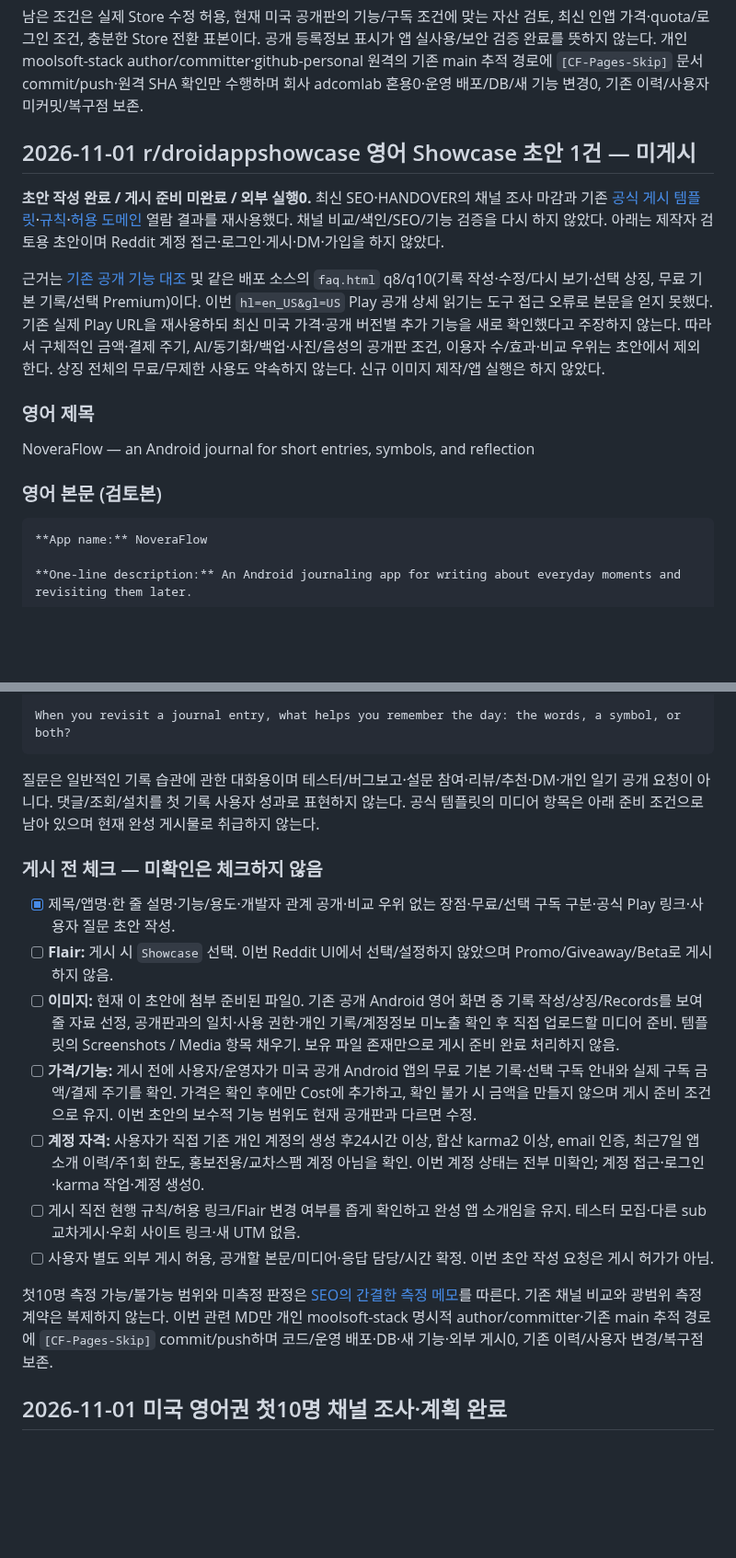
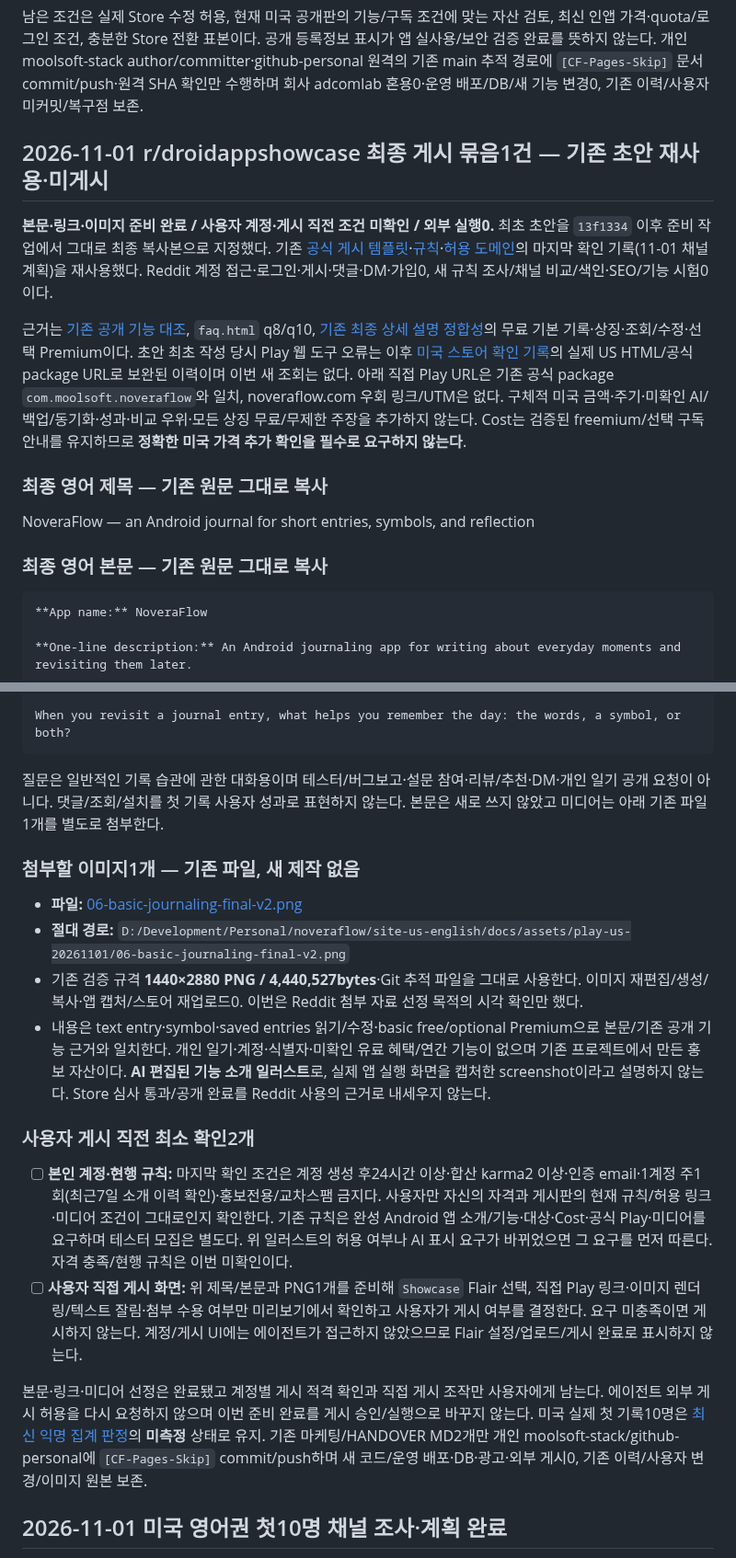
Before and after one commit to moolsoft-stack/noveraflow-site, a Markdown page: docs/02-brand-and-marketing.md, 2 parts joined by grey strips. Shown at 92% size. Rendered like a GitHub page; blank space fills up the shorter version.

Commit message:
[CF-Pages-Skip] Finalize existing Reddit Showcase copy and media handoff

````diff
--- a/docs/02-brand-and-marketing.md
+++ b/docs/02-brand-and-marketing.md
@@ -402,17 +411,17 @@ Use consistent polished English typography matching the reference and ensure tex
 남은 조건은 실제 Store 수정 허용, 현재 미국 공개판의 기능/구독 조건에 맞는 자산 검토, 최신 인앱 가격·quota/로그인 조건, 충분한 Store 전환 표본이다. 공개 등록정보 표시가 앱 실사용/보안 검증 완료를 뜻하지 않는다. 개인 moolsoft-stack author/committer·github-personal 원격의 기존 main 추적 경로에 `[CF-Pages-Skip]` 문서 commit/push·원격 SHA 확인만 수행하며 회사 adcomlab 혼용0·운영 배포/DB/새 기능 변경0, 기존 이력/사용자 미커밋/복구점 보존.
 
 <a id="android-showcase-draft-20261101"></a>
-## 2026-11-01 r/droidappshowcase 영어 Showcase 초안 1건 — 미게시
+## 2026-11-01 r/droidappshowcase 최종 게시 묶음1건 — 기존 초안 재사용·미게시
 
-**초안 작성 완료 / 게시 준비 미완료 / 외부 실행0.** 최신 SEO·HANDOVER의 채널 조사 마감과 기존 [공식 게시 템플릿](https://www.reddit.com/r/droidappshowcase/wiki/suggested-post-template/)·[규칙](https://www.reddit.com/r/droidappshowcase/)·[허용 도메인](https://www.reddit.com/r/droidappshowcase/wiki/approved-domains/) 열람 결과를 재사용했다. 채널 비교/색인/SEO/기능 검증을 다시 하지 않았다. 아래는 제작자 검토용 초안이며 Reddit 계정 접근·로그인·게시·DM·가입을 하지 않았다.
+**본문·링크·이미지 준비 완료 / 사용자 계정·게시 직전 조건 미확인 / 외부 실행0.** 최초 초안을 `13f1334` 이후 준비 작업에서 그대로 최종 복사본으로 지정했다. 기존 [공식 게시 템플릿](https://www.reddit.com/r/droidappshowcase/wiki/suggested-post-template/)·[규칙](https://www.reddit.com/r/droidappshowcase/)·[허용 도메인](https://www.reddit.com/r/droidappshowcase/wiki/approved-domains/)의 마지막 확인 기록(11-01 채널 계획)을 재사용했다. Reddit 계정 접근·로그인·게시·댓글·DM·가입0, 새 규칙 조사/채널 비교/색인·SEO/기능 시험0이다.
 
-근거는 [기존 공개 기능 대조](04-seo-direction.md#phase2-search-expansion-20261031) 및 같은 배포 소스의 `faq.html` q8/q10(기록 작성·수정/다시 보기·선택 상징, 무료 기본 기록/선택 Premium)이다. 이번 `hl=en_US&gl=US` Play 공개 상세 읽기는 도구 접근 오류로 본문을 얻지 못했다. 기존 실제 Play URL을 재사용하되 최신 미국 가격·공개 버전별 추가 기능을 새로 확인했다고 주장하지 않는다. 따라서 구체적인 금액·결제 주기, AI/동기화/백업·사진/음성의 공개판 조건, 이용자 수/효과·비교 우위는 초안에서 제외한다. 상징 전체의 무료/무제한 사용도 약속하지 않는다. 신규 이미지 제작/앱 실행은 하지 않았다.
+근거는 [기존 공개 기능 대조](04-seo-direction.md#phase2-search-expansion-20261031), `faq.html` q8/q10, [기존 최종 상세 설명 정합성](#play-en-us-description-final-consistency-20261101)의 무료 기본 기록·상징·조회/수정·선택 Premium이다. 초안 최초 작성 당시 Play 웹 도구 오류는 이후 [미국 스토어 확인 기록](#play-us-listing-review-20261101)의 실제 US HTML/공식 package URL로 보완된 이력이며 이번 새 조회는 없다. 아래 직접 Play URL은 기존 공식 package `com.moolsoft.noveraflow`와 일치, noveraflow.com 우회 링크/UTM은 없다. 구체적 미국 금액·주기·미확인 AI/백업/동기화·성과·비교 우위·모든 상징 무료/무제한 주장을 추가하지 않는다. Cost는 검증된 freemium/선택 구독 안내를 유지하므로 **정확한 미국 가격 추가 확인을 필수로 요구하지 않는다**.
 
-### 영어 제목
+### 최종 영어 제목 — 기존 원문 그대로 복사
 
 NoveraFlow — an Android journal for short entries, symbols, and reflection
 
-### 영어 본문 (검토본)
+### 최종 영어 본문 — 기존 원문 그대로 복사
 
 ```markdown
 **App name:** NoveraFlow
@@ -441,19 +450,21 @@ https://play.google.com/store/apps/details?id=com.moolsoft.noveraflow
 When you revisit a journal entry, what helps you remember the day: the words, a symbol, or both?
 ```
 
-질문은 일반적인 기록 습관에 관한 대화용이며 테스터/버그보고·설문 참여·리뷰/추천·DM·개인 일기 공개 요청이 아니다. 댓글/조회/설치를 첫 기록 사용자 성과로 표현하지 않는다. 공식 템플릿의 미디어 항목은 아래 준비 조건으로 남아 있으며 현재 완성 게시물로 취급하지 않는다.
+질문은 일반적인 기록 습관에 관한 대화용이며 테스터/버그보고·설문 참여·리뷰/추천·DM·개인 일기 공개 요청이 아니다. 댓글/조회/설치를 첫 기록 사용자 성과로 표현하지 않는다. 본문은 새로 쓰지 않았고 미디어는 아래 기존 파일1개를 별도로 첨부한다.
 
-### 게시 전 체크 — 미확인은 체크하지 않음
+### 첨부할 이미지1개 — 기존 파일, 새 제작 없음
 
-- [x] 제목/앱명·한 줄 설명·기능/용도·개발자 관계 공개·비교 우위 없는 장점·무료/선택 구독 구분·공식 Play 링크·사용자 질문 초안 작성.
-- [ ] **Flair:** 게시 시 `Showcase` 선택. 이번 Reddit UI에서 선택/설정하지 않았으며 Promo/Giveaway/Beta로 게시하지 않음.
-- [ ] **이미지:** 현재 이 초안에 첨부 준비된 파일0. 기존 공개 Android 영어 화면 중 기록 작성/상징/Records를 보여줄 자료 선정, 공개판과의 일치·사용 권한·개인 기록/계정정보 미노출 확인 후 직접 업로드할 미디어 준비. 템플릿의 Screenshots / Media 항목 채우기. 보유 파일 존재만으로 게시 준비 완료 처리하지 않음.
-- [ ] **가격/기능:** 게시 전에 사용자/운영자가 미국 공개 Android 앱의 무료 기본 기록·선택 구독 안내와 실제 구독 금액/결제 주기를 확인. 가격은 확인 후에만 Cost에 추가하고, 확인 불가 시 금액을 만들지 않으며 게시 준비 조건으로 유지. 이번 초안의 보수적 기능 범위도 현재 공개판과 다르면 수정.
-- [ ] **계정 자격:** 사용자가 직접 기존 개인 계정의 생성 후24시간 이상, 합산 karma2 이상, email 인증, 최근7일 앱 소개 이력/주1회 한도, 홍보전용/교차스팸 계정 아님을 확인. 이번 계정 상태는 전부 미확인; 계정 접근·로그인·karma 작업·계정 생성0.
-- [ ] 게시 직전 현행 규칙/허용 링크/Flair 변경 여부를 좁게 확인하고 완성 앱 소개임을 유지. 테스터 모집·다른 sub 교차게시·우회 사이트 링크·새 UTM 없음.
-- [ ] 사용자 별도 외부 게시 허용, 공개할 본문/미디어·응답 담당/시간 확정. 이번 초안 작성 요청은 게시 허가가 아님.
+- **파일:** [06-basic-journaling-final-v2.png](assets/play-us-20261101/06-basic-journaling-final-v2.png)
+- **절대 경로:** `D:/Development/Personal/noveraflow/site-us-english/docs/assets/play-us-20261101/06-basic-journaling-final-v2.png`
+- 기존 검증 규격 **1440×2880 PNG / 4,440,527bytes**·Git 추적 파일을 그대로 사용한다. 이미지 재편집/생성/복사·앱 캡처/스토어 재업로드0. 이번은 Reddit 첨부 자료 선정 목적의 시각 확인만 했다.
+- 내용은 text entry·symbol·saved entries 읽기/수정·basic free/optional Premium으로 본문/기존 공개 기능 근거와 일치한다. 개인 일기·계정·식별자·미확인 유료 혜택/연간 기능이 없으며 기존 프로젝트에서 만든 홍보 자산이다. **AI 편집된 기능 소개 일러스트**로, 실제 앱 실행 화면을 캡처한 screenshot이라고 설명하지 않는다. Store 심사 통과/공개 완료를 Reddit 사용의 근거로 내세우지 않는다.
 
-첫10명 측정 가능/불가능 범위와 미측정 판정은 [SEO의 간결한 측정 메모](04-seo-direction.md#android-showcase-draft-20261101)를 따른다. 기존 채널 비교와 광범위 측정 계약은 복제하지 않는다. 이번 관련 MD만 개인 moolsoft-stack 명시적 author/committer·기존 main 추적 경로에 `[CF-Pages-Skip]` commit/push하며 코드/운영 배포·DB·새 기능·외부 게시0, 기존 이력/사용자 변경/복구점 보존.
+### 사용자 게시 직전 최소 확인2개
+
+- [ ] **본인 계정·현행 규칙:** 마지막 확인 조건은 계정 생성 후24시간 이상·합산 karma2 이상·인증 email·1계정 주1회(최근7일 소개 이력 확인)·홍보전용/교차스팸 금지다. 사용자만 자신의 자격과 게시판의 현재 규칙/허용 링크·미디어 조건이 그대로인지 확인한다. 기존 규칙은 완성 Android 앱 소개/기능·대상·Cost·공식 Play·미디어를 요구하며 테스터 모집은 별도다. 위 일러스트의 허용 여부나 AI 표시 요구가 바뀌었으면 그 요구를 먼저 따른다. 자격 충족/현행 규칙은 이번 미확인이다.
+- [ ] **사용자 직접 게시 화면:** 위 제목/본문과 PNG1개를 준비해 `Showcase` Flair 선택, 직접 Play 링크·이미지 렌더링/텍스트 잘림·첨부 수용 여부만 미리보기에서 확인하고 사용자가 게시 여부를 결정한다. 요구 미충족이면 게시하지 않는다. 계정/게시 UI에는 에이전트가 접근하지 않았으므로 Flair 설정/업로드/게시 완료로 표시하지 않는다.
+
+본문·링크·미디어 선정은 완료됐고 계정별 게시 적격 확인과 직접 게시 조작만 사용자에게 남는다. 에이전트 외부 게시 허용을 다시 요청하지 않으며 이번 준비 완료를 게시 승인/실행으로 바꾸지 않는다. 미국 실제 첫 기록10명은 [최신 익명 집계 판정](04-seo-direction.md#first-record-admin-authenticated-20261101)의 **미측정** 상태로 유지. 기존 마케팅/HANDOVER MD2개만 개인 moolsoft-stack/github-personal에 `[CF-Pages-Skip]` commit/push하며 새 코드/운영 배포·DB·광고·외부 게시0, 기존 이력/사용자 변경/이미지 원본 보존.
 
 <a id="us-first10-channel-plan-20261101"></a>
 ## 2026-11-01 미국 영어권 첫10명 채널 조사·계획 완료
````
Also changed, not shown: other parts of docs/02-brand-and-marketing.md (+9 -0 lines), docs/HANDOVER_STATUS.md (+9 -0 lines).
